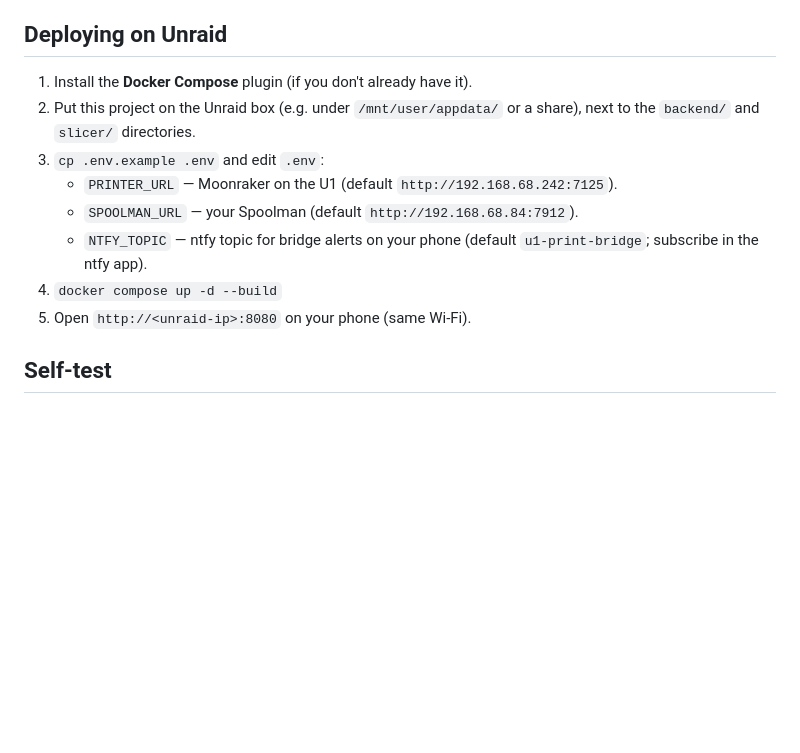
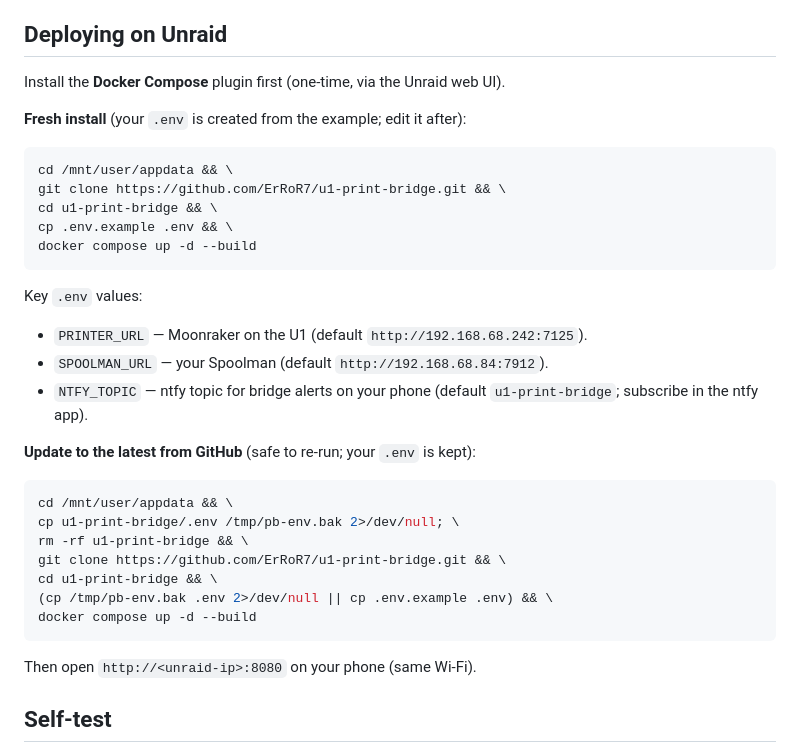
Before and after one commit to ErRoR7/u1-print-bridge, a Markdown page: README.md, the part around the change. Rendered like a GitHub page; blank space fills up the shorter version.

Commit message:
README: add one-block install and update commands for Unraid

````diff
--- a/README.md
+++ b/README.md
@@ -45,16 +45,37 @@ alongside — this compose file expects both directories to exist.
 
 ## Deploying on Unraid
 
-1. Install the **Docker Compose** plugin (if you don't already have it).
-2. Put this project on the Unraid box (e.g. under `/mnt/user/appdata/` or a
-   share), next to the `backend/` and `slicer/` directories.
-3. `cp .env.example .env` and edit `.env`:
-   - `PRINTER_URL` — Moonraker on the U1 (default `http://192.168.68.242:7125`).
-   - `SPOOLMAN_URL` — your Spoolman (default `http://192.168.68.84:7912`).
-   - `NTFY_TOPIC` — ntfy topic for bridge alerts on your phone
-     (default `u1-print-bridge`; subscribe in the ntfy app).
-4. `docker compose up -d --build`
-5. Open `http://<unraid-ip>:8080` on your phone (same Wi-Fi).
+Install the **Docker Compose** plugin first (one-time, via the Unraid web UI).
+
+**Fresh install** (your `.env` is created from the example; edit it after):
+
+```bash
+cd /mnt/user/appdata && \
+git clone https://github.com/ErRoR7/u1-print-bridge.git && \
+cd u1-print-bridge && \
+cp .env.example .env && \
+docker compose up -d --build
+```
+
+Key `.env` values:
+- `PRINTER_URL` — Moonraker on the U1 (default `http://192.168.68.242:7125`).
+- `SPOOLMAN_URL` — your Spoolman (default `http://192.168.68.84:7912`).
+- `NTFY_TOPIC` — ntfy topic for bridge alerts on your phone
+  (default `u1-print-bridge`; subscribe in the ntfy app).
+
+**Update to the latest from GitHub** (safe to re-run; your `.env` is kept):
+
+```bash
+cd /mnt/user/appdata && \
+cp u1-print-bridge/.env /tmp/pb-env.bak 2>/dev/null; \
+rm -rf u1-print-bridge && \
+git clone https://github.com/ErRoR7/u1-print-bridge.git && \
+cd u1-print-bridge && \
+(cp /tmp/pb-env.bak .env 2>/dev/null || cp .env.example .env) && \
+docker compose up -d --build
+```
+
+Then open `http://<unraid-ip>:8080` on your phone (same Wi-Fi).
 
 ## Self-test
 
````
